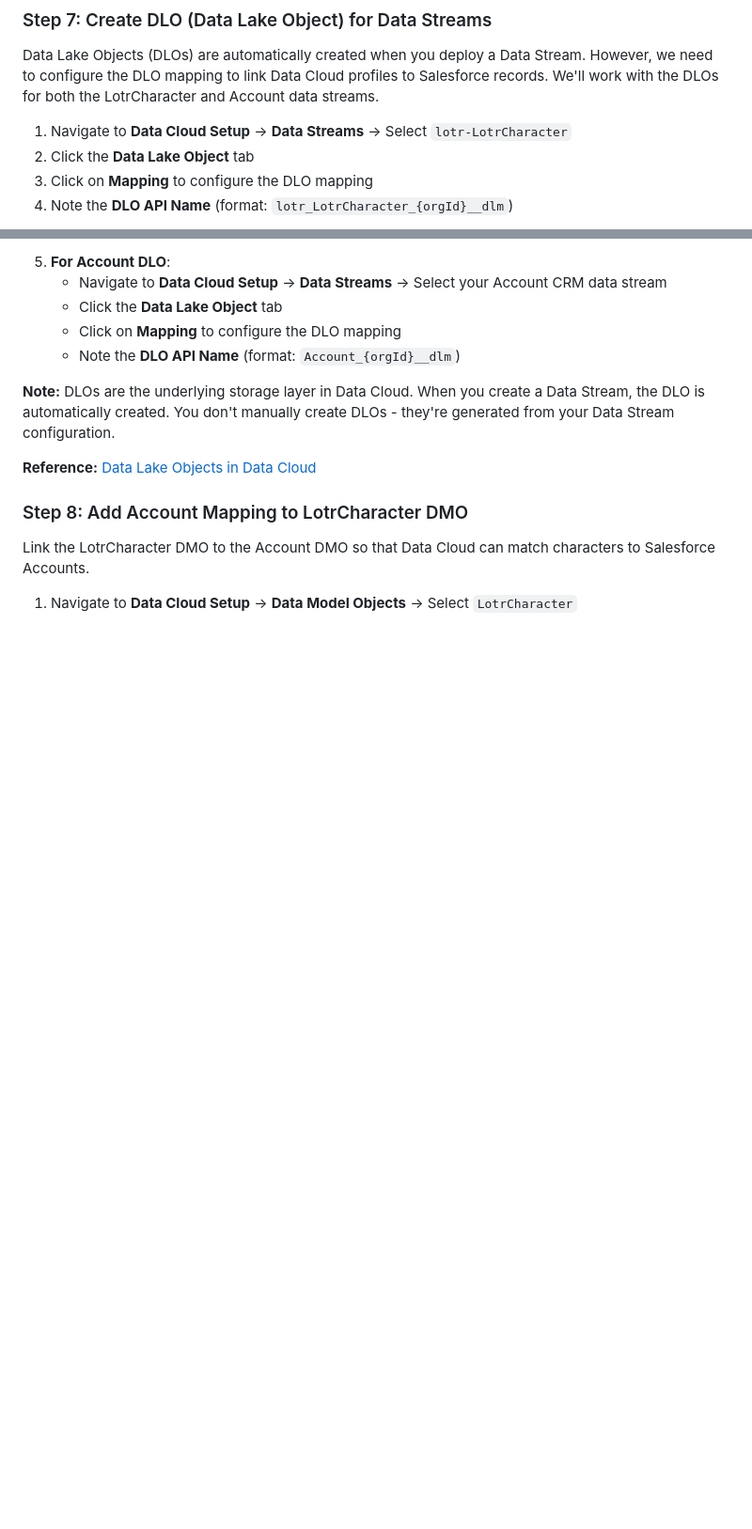
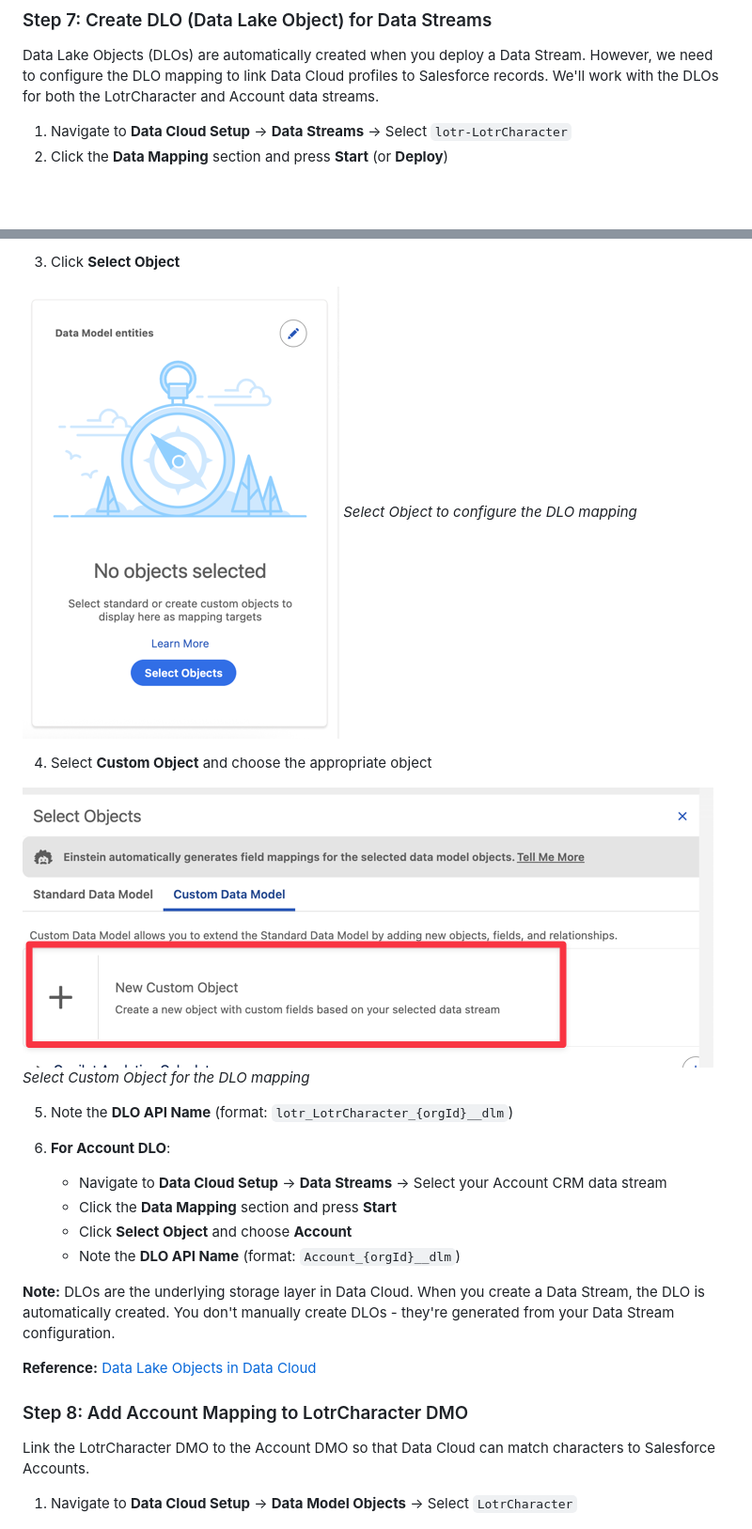
Before and after one commit to daviddarkins-accenture/lotr, a Markdown page: README.md, 2 parts joined by grey strips. Shown at 94% size. Drawn GitHub-style; pictures changed too: assets/dcstream_newlotrchardlo.png (added), assets/dcstream_newlotrchardlo_start.png (added); blank space fills up the shorter version.

Commit message:
Fix Step 7: Correct DLO mapping instructions - use Data Mapping section
- Change from Data Lake Object tab to Data Mapping section
- Add step to press Start/Deploy
- Add step to click Select Object
- Add step to select Custom Object
- Add screenshots: dcstream_newlotrchardlo_start.png and dcstream_newlotrchardlo.png
- Update instructions for both LotrCharacter and Account DLOs

```diff
--- a/README.md
+++ b/README.md
@@ -422,7 +422,5 @@ To link Data Cloud profiles to Salesforce Accounts, we need to add the Account o
 Data Lake Objects (DLOs) are automatically created when you deploy a Data Stream. However, we need to configure the DLO mapping to link Data Cloud profiles to Salesforce records. We'll work with the DLOs for both the LotrCharacter and Account data streams.
 
 1. Navigate to **Data Cloud Setup** → **Data Streams** → Select `lotr-LotrCharacter`
-2. Click the **Data Lake Object** tab
-3. Click on **Mapping** to configure the DLO mapping
-4. Note the **DLO API Name** (format: `lotr_LotrCharacter_{orgId}__dlm`)
+2. Click the **Data Mapping** section and press **Start** (or **Deploy**)
 
@@ -431,8 +429,20 @@ Data Lake Objects (DLOs) are automatically created when you deploy a Data Stream
 
-5. **For Account DLO**:
+3. Click **Select Object**
+
+![Select Object for DLO](assets/dcstream_newlotrchardlo_start.png)
+*Select Object to configure the DLO mapping*
+
+4. Select **Custom Object** and choose the appropriate object
+
+![Custom Object Selection](assets/dcstream_newlotrchardlo.png)
+*Select Custom Object for the DLO mapping*
+
+5. Note the **DLO API Name** (format: `lotr_LotrCharacter_{orgId}__dlm`)
+
+6. **For Account DLO**:
    - Navigate to **Data Cloud Setup** → **Data Streams** → Select your Account CRM data stream
-   - Click the **Data Lake Object** tab
-   - Click on **Mapping** to configure the DLO mapping
+   - Click the **Data Mapping** section and press **Start**
+   - Click **Select Object** and choose **Account**
    - Note the **DLO API Name** (format: `Account_{orgId}__dlm`)
 
 **Note:** DLOs are the underlying storage layer in Data Cloud. When you create a Data Stream, the DLO is automatically created. You don't manually create DLOs - they're generated from your Data Stream configuration.
```
Also changed, not shown: other parts of README.md (+2 -2 lines), assets/dcstream_newlotrchardloaccountmapping.png (added), assets/dcstream_newlotrchardlomap.png (added).
